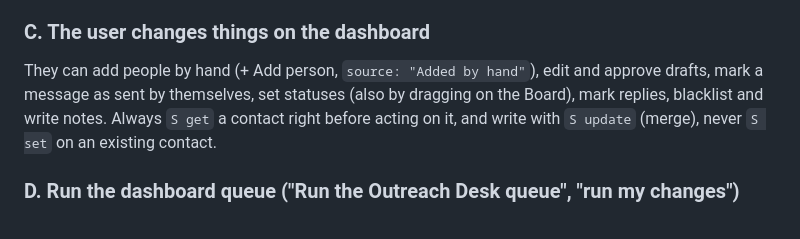
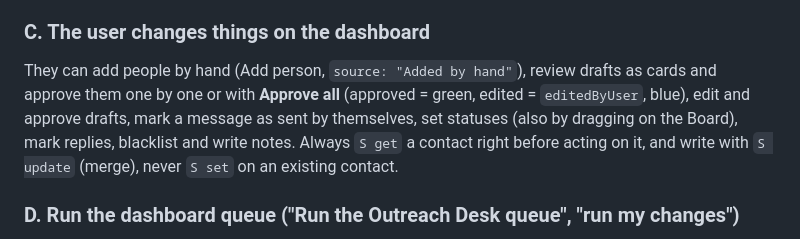
Before and after one commit to contactmishra/linkedin-outreach, a Markdown page: SKILL.md, the part around the change. Rendered like a GitHub page.

```diff
--- a/SKILL.md
+++ b/SKILL.md
@@ -92,7 +92,7 @@ Never edit `db.json` or `data/backups/` by hand.
 6. Requests go out through the daily run, within the limits. **No note** on requests (free accounts get only a few notes a month).
 
 ### C. The user changes things on the dashboard
-They can add people by hand (+ Add person, `source: "Added by hand"`), edit and approve drafts, mark a message as sent by themselves, set statuses (also by dragging on the Board), mark replies, blacklist and write notes. Always `S get` a contact right before acting on it, and write with `S update` (merge), never `S set` on an existing contact.
+They can add people by hand (Add person, `source: "Added by hand"`), review drafts as cards and approve them one by one or with **Approve all** (approved = green, edited = `editedByUser`, blue), edit and approve drafts, mark a message as sent by themselves, set statuses (also by dragging on the Board), mark replies, blacklist and write notes. Always `S get` a contact right before acting on it, and write with `S update` (merge), never `S set` on an existing contact.
 
 ### D. Run the dashboard queue ("Run the Outreach Desk queue", "run my changes")
 The user pressed **Run changes**. That press IS their approval for every item in the queue: don't ask again, do it and report.
```
Also changed, not shown: README.md (+19 -21 lines), docs/board.png, docs/contact.png, docs/dark.png (added), docs/dashboard.png, docs/run.png, 2 other files.
